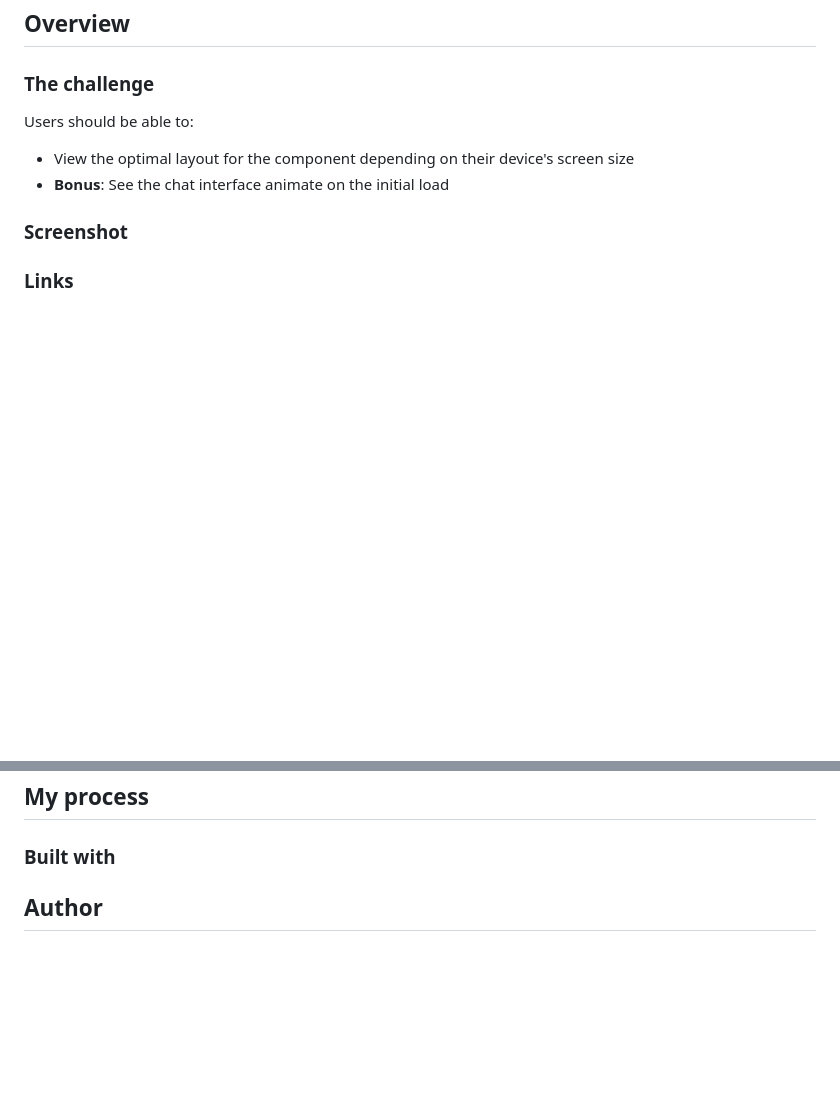
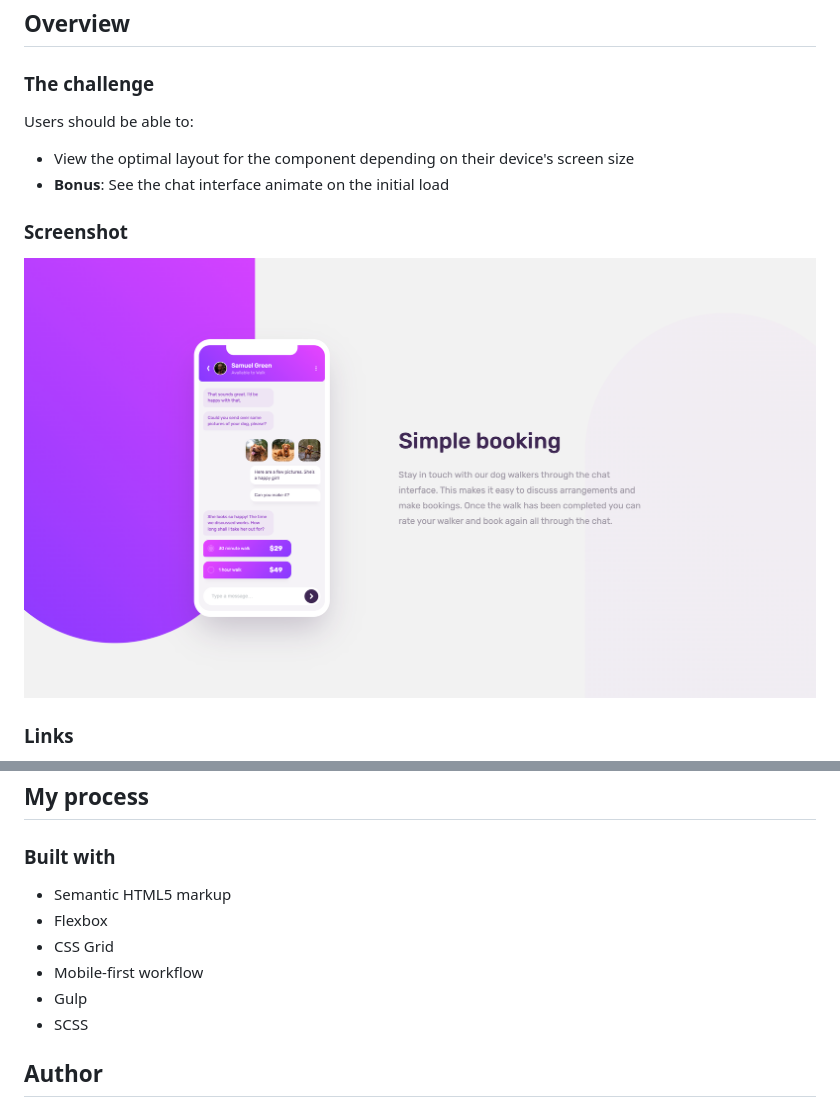
Before and after one commit to annaindistress/frontend-mentor-chat-app-css-illustration, a Markdown page: README.md, 2 parts joined by grey strips. Drawn GitHub-style; pictures changed too: screenshot.png (added); blank space fills up the shorter version.

```diff
--- a/README.md
+++ b/README.md
@@ -23,4 +23,7 @@ Users should be able to:
 
 ### Screenshot
 
+![](./screenshot.png)
+
+
 ### Links
@@ -29,6 +35,13 @@ Users should be able to:
 
 ### Built with
 
+- Semantic HTML5 markup
+- Flexbox
+- CSS Grid
+- Mobile-first workflow
+- Gulp
+- SCSS
+
 ## Author
 
 - Frontend Mentor - [@annaindistress](https://www.frontendmentor.io/profile/annaindistress)
```
Also changed, not shown: other parts of README.md (+3 -0 lines).
